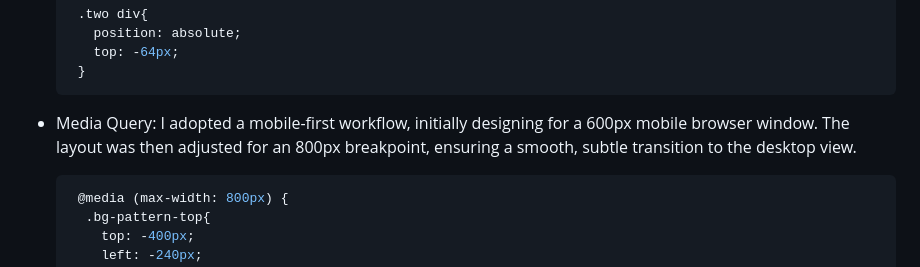
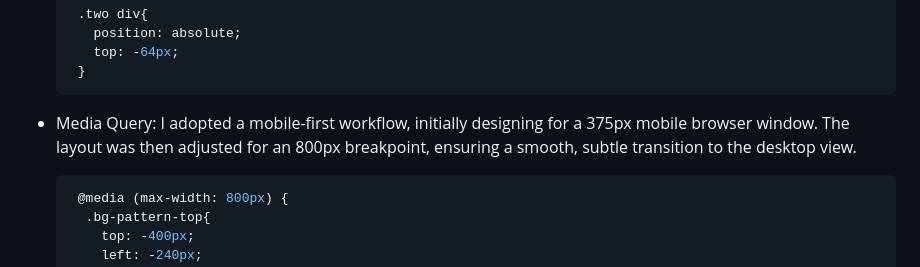
Before and after one commit to hannah589/FrontendMentor, a Markdown page: profile-card-component-main/README.md, the part around the change. Rendered like a GitHub page.

Commit message:
Update README.md
Mobile screen size test: 375px.
No changes. Still works great at 375px & 800px breakpoint.

````diff
--- a/profile-card-component-main/README.md
+++ b/profile-card-component-main/README.md
@@ -88,7 +88,7 @@ This is a solution to the [Profile card component challenge on Frontend Mentor](
     ```
 
 - Media Query:
-  I adopted a mobile-first workflow, initially designing for a 600px mobile browser window. The layout was then adjusted for an 800px breakpoint, ensuring a smooth, subtle transition to the desktop view.
+  I adopted a mobile-first workflow, initially designing for a 375px mobile browser window. The layout was then adjusted for an 800px breakpoint, ensuring a smooth, subtle transition to the desktop view.
 
   ```css
    @media (max-width: 800px) {
````
